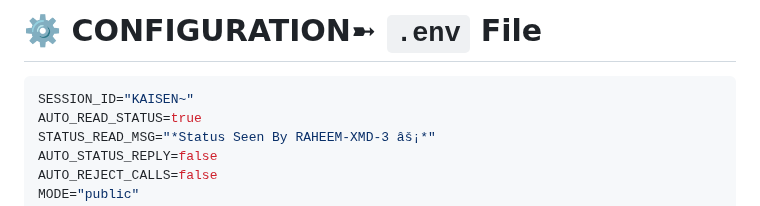
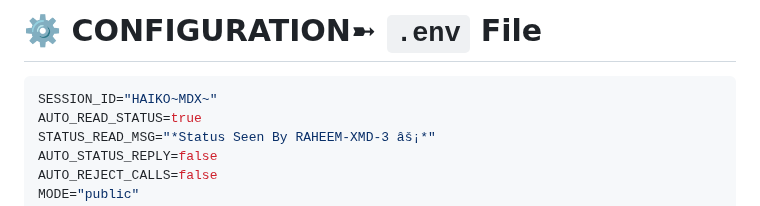
Before and after one commit to phoenix3400/RAHEEM-XMD-3, a Markdown page: README.md, the part around the change. Drawn GitHub-style.

````diff
--- a/README.md
+++ b/README.md
@@ -86,7 +86,7 @@ DEPLOY SIMPLY RAHEEM-XMD-3
 # ⚙️ CONFIGURATION➼ `.env` File
 
 ```env
-SESSION_ID="KAISEN~"
+SESSION_ID="HAIKO~MDX~"
 AUTO_READ_STATUS=true
 STATUS_READ_MSG="*Status Seen By RAHEEM-XMD-3 âš¡*"
 AUTO_STATUS_REPLY=false
````
